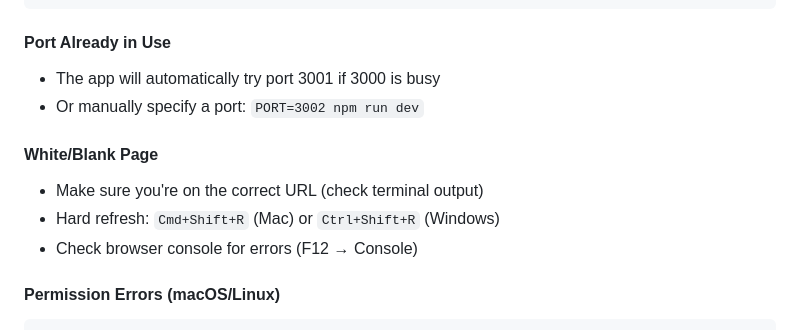
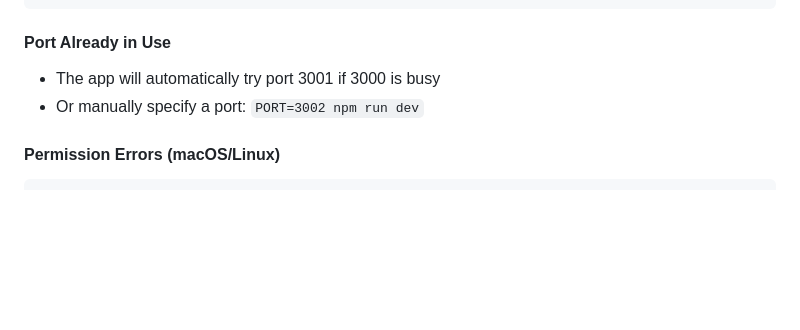
Before and after one commit to HienVo22/PathFinder, a Markdown page: README.md, the part around the change. GitHub-like rendering; blank space fills up the shorter version.

````diff
--- a/README.md
+++ b/README.md
@@ -109,11 +109,6 @@ nvm use default
 - The app will automatically try port 3001 if 3000 is busy
 - Or manually specify a port: `PORT=3002 npm run dev`
 
-#### White/Blank Page
-- Make sure you're on the correct URL (check terminal output)
-- Hard refresh: `Cmd+Shift+R` (Mac) or `Ctrl+Shift+R` (Windows)
-- Check browser console for errors (F12 → Console)
-
 #### Permission Errors (macOS/Linux)
 ```bash
 # If you get permission errors, fix npm permissions:
````
